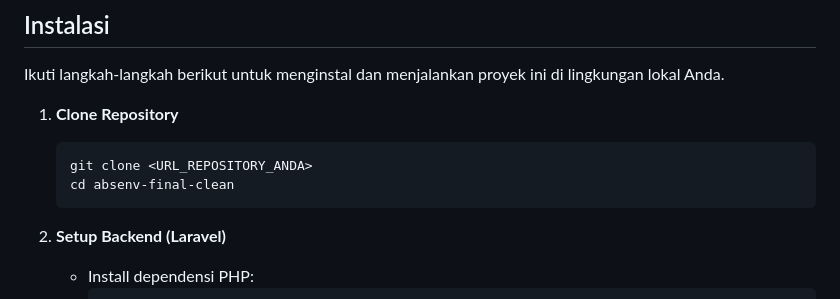
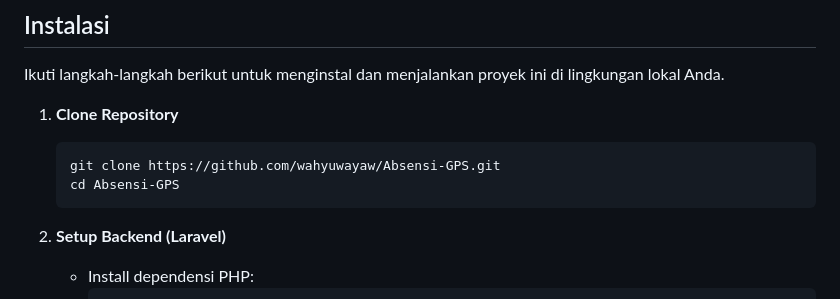
Before and after one commit to wahyuwayaw/Absensi-GPS, a Markdown page: README.md, the part around the change. Rendered like a GitHub page.

````diff
--- a/README.md
+++ b/README.md
@@ -35,8 +35,8 @@ Ikuti langkah-langkah berikut untuk menginstal dan menjalankan proyek ini di lin
 
 1.  **Clone Repository**
     ```bash
-    git clone <URL_REPOSITORY_ANDA>
-    cd absenv-final-clean
+    git clone https://github.com/wahyuwayaw/Absensi-GPS.git
+    cd Absensi-GPS
     ```
 
 2.  **Setup Backend (Laravel)**
````
